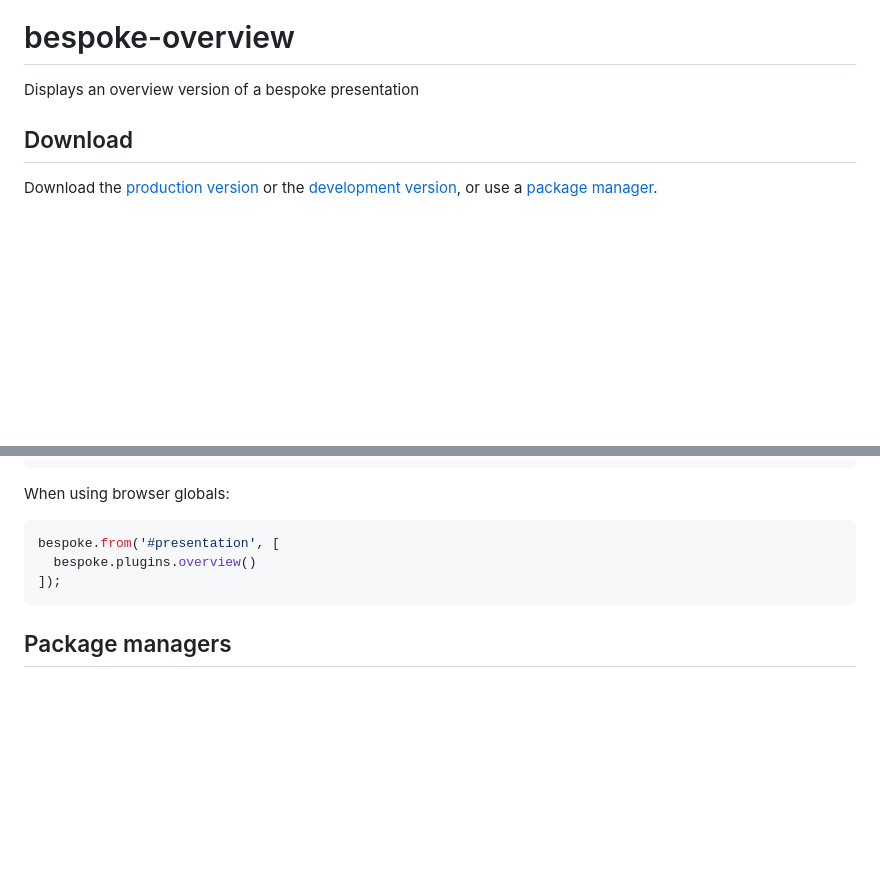
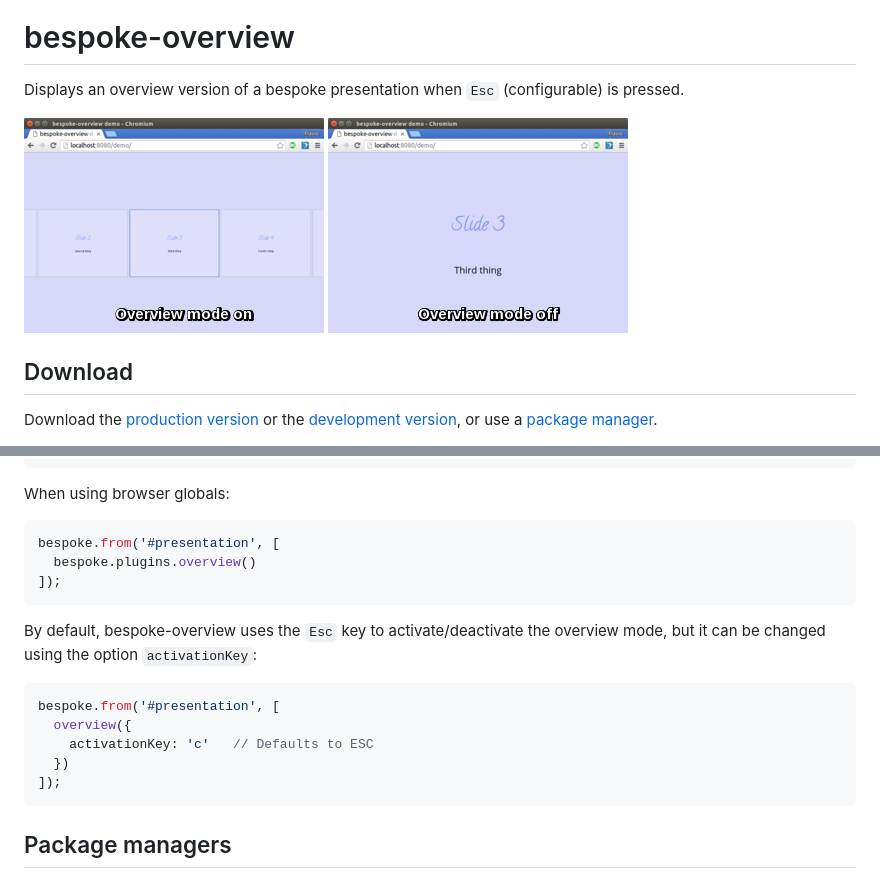
Before and after one commit to fegemo/bespoke-simple-overview, a Markdown page: README.md, 2 parts joined by grey strips. GitHub-like rendering; pictures changed too: docs/overview-mode-off.png (added), docs/overview-mode-on.png (added); blank space fills up the shorter version.

Commit message:
Adds option to change the activationKey
Default is "ESC", but through the option activationKey it can be changed.

````diff
--- a/README.md
+++ b/README.md
@@ -2,7 +2,11 @@
 
 # bespoke-overview
 
-Displays an overview version of a bespoke presentation
+Displays an overview version of a bespoke presentation when `Esc` (configurable)
+is pressed.
+
+![Presentation with the overview mode off, showing one slide - the current one](docs/overview-mode-off.png)
+![Presentation with the overview mode on, showing about 5 slides](docs/overview-mode-on.png)
 
 ## Download
 
@@ -34,6 +38,17 @@ bespoke.from('#presentation', [
 ]);
 ```
 
+By default, bespoke-overview uses the `Esc` key to activate/deactivate the
+overview mode, but it can be changed using the option `activationKey`:
+
+```js
+bespoke.from('#presentation', [
+  overview({
+    activationKey: 'c'   // Defaults to ESC
+  })
+]);
+```
+
 ## Package managers
 
 ### npm
````
Also changed, not shown: 2 other files.
